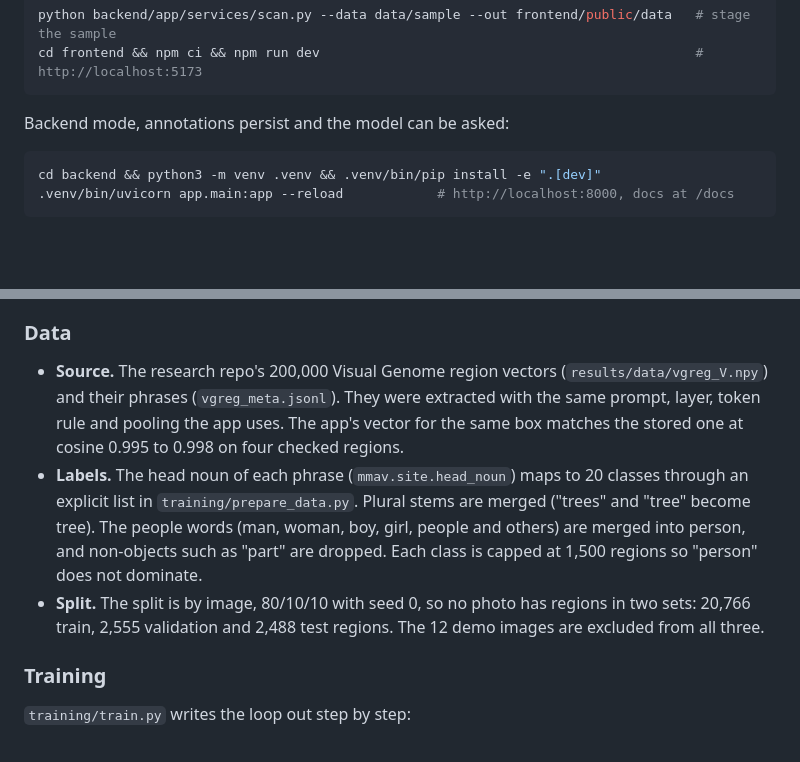
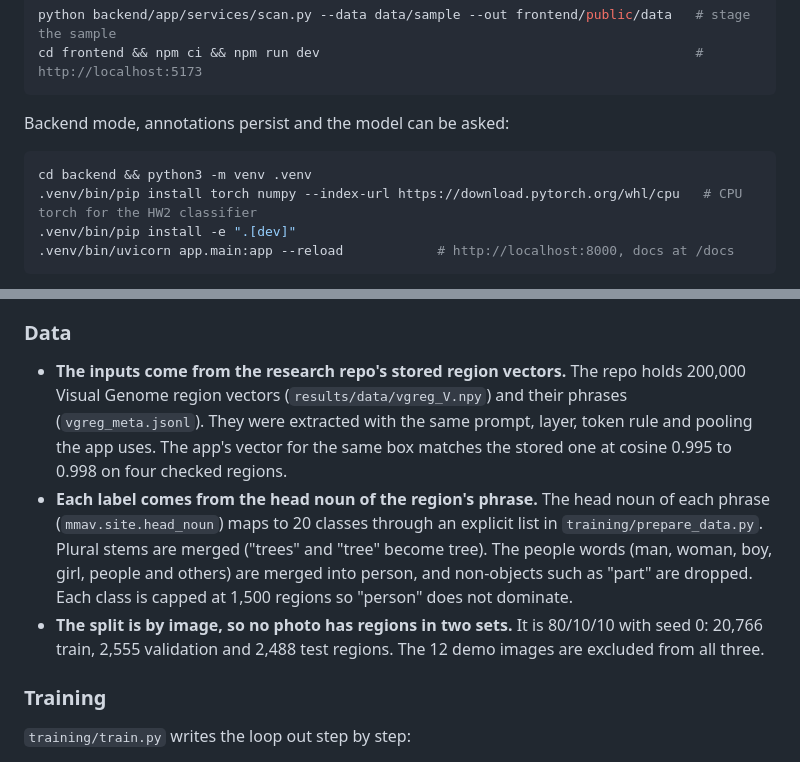
Before and after one commit to nkn002/visual-readout, a Markdown page: README.md, 2 parts joined by grey strips. Drawn GitHub-style; blank space fills up the shorter version.

Commit message:
README: CPU torch in the run steps; claim-sentence openers in the HW2 data list
Co-Authored-By: Claude Opus 5.5 <noreply@anthropic.com>

````diff
--- a/README.md
+++ b/README.md
@@ -43,7 +43,9 @@ cd frontend && npm ci && npm run dev
 Backend mode, annotations persist and the model can be asked:
 
 ```bash
-cd backend && python3 -m venv .venv && .venv/bin/pip install -e ".[dev]"
+cd backend && python3 -m venv .venv
+.venv/bin/pip install torch numpy --index-url https://download.pytorch.org/whl/cpu   # CPU torch for the HW2 classifier
+.venv/bin/pip install -e ".[dev]"
 .venv/bin/uvicorn app.main:app --reload            # http://localhost:8000, docs at /docs
 ```
 
@@ -390,9 +392,9 @@ classDiagram
 
 ### Data
 
-- **Source.** The research repo's 200,000 Visual Genome region vectors (`results/data/vgreg_V.npy`) and their phrases (`vgreg_meta.jsonl`). They were extracted with the same prompt, layer, token rule and pooling the app uses. The app's vector for the same box matches the stored one at cosine 0.995 to 0.998 on four checked regions.
-- **Labels.** The head noun of each phrase (`mmav.site.head_noun`) maps to 20 classes through an explicit list in `training/prepare_data.py`. Plural stems are merged ("trees" and "tree" become tree). The people words (man, woman, boy, girl, people and others) are merged into person, and non-objects such as "part" are dropped. Each class is capped at 1,500 regions so "person" does not dominate.
-- **Split.** The split is by image, 80/10/10 with seed 0, so no photo has regions in two sets: 20,766 train, 2,555 validation and 2,488 test regions. The 12 demo images are excluded from all three.
+- **The inputs come from the research repo's stored region vectors.** The repo holds 200,000 Visual Genome region vectors (`results/data/vgreg_V.npy`) and their phrases (`vgreg_meta.jsonl`). They were extracted with the same prompt, layer, token rule and pooling the app uses. The app's vector for the same box matches the stored one at cosine 0.995 to 0.998 on four checked regions.
+- **Each label comes from the head noun of the region's phrase.** The head noun of each phrase (`mmav.site.head_noun`) maps to 20 classes through an explicit list in `training/prepare_data.py`. Plural stems are merged ("trees" and "tree" become tree). The people words (man, woman, boy, girl, people and others) are merged into person, and non-objects such as "part" are dropped. Each class is capped at 1,500 regions so "person" does not dominate.
+- **The split is by image, so no photo has regions in two sets.** It is 80/10/10 with seed 0: 20,766 train, 2,555 validation and 2,488 test regions. The 12 demo images are excluded from all three.
 
 ### Training
 
````
